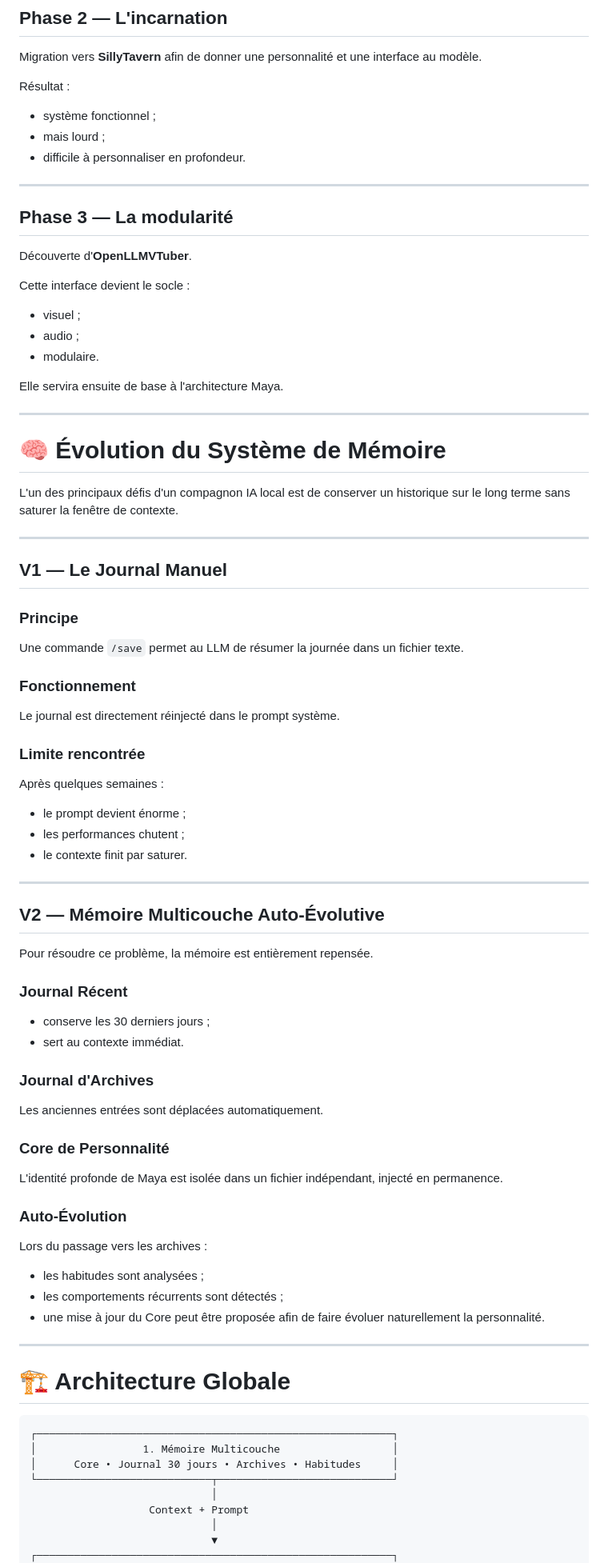
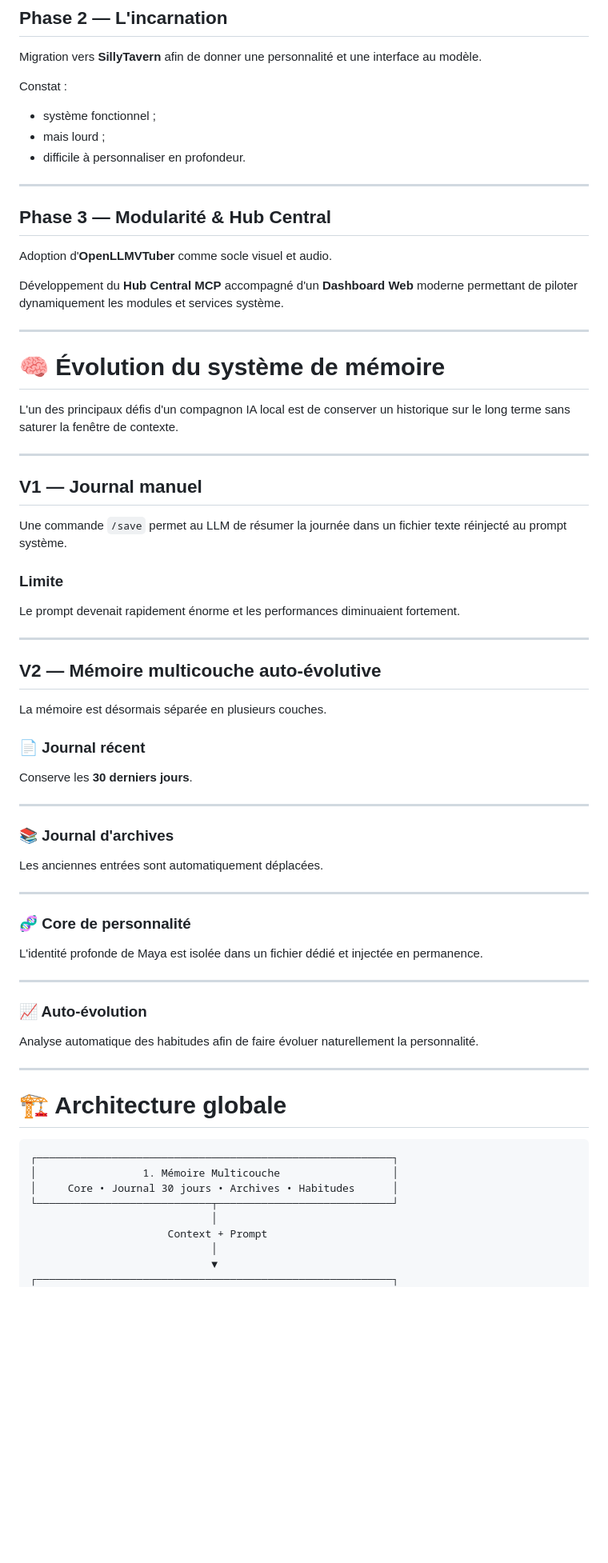
Before and after one commit to IronWoodten/project-maya, a Markdown page: README.md, the part around one of its changes. Shown at 80% size. Rendered like a GitHub page; blank space fills up the shorter version.

````diff
--- a/README.md
+++ b/README.md
@@ -77,7 +88,7 @@ Objectif :
 
 Migration vers **SillyTavern** afin de donner une personnalité et une interface au modèle.
 
-Résultat :
+Constat :
 
 - système fonctionnel ;
 - mais lourd ;
@@ -85,82 +96,67 @@ Résultat :
 
 ---
 
-## Phase 3 — La modularité
+## Phase 3 — Modularité & Hub Central
 
-Découverte d'**OpenLLMVTuber**.
+Adoption d'**OpenLLMVTuber** comme socle visuel et audio.
 
-Cette interface devient le socle :
-
-- visuel ;
-- audio ;
-- modulaire.
-
-Elle servira ensuite de base à l'architecture Maya.
+Développement du **Hub Central MCP** accompagné d'un **Dashboard Web** moderne permettant de piloter dynamiquement les modules et services système.
 
 ---
 
-# 🧠 Évolution du Système de Mémoire
+# 🧠 Évolution du système de mémoire
 
 L'un des principaux défis d'un compagnon IA local est de conserver un historique sur le long terme sans saturer la fenêtre de contexte.
 
 ---
 
-## V1 — Le Journal Manuel
+## V1 — Journal manuel
 
-### Principe
+Une commande `/save` permet au LLM de résumer la journée dans un fichier texte réinjecté au prompt système.
 
-Une commande `/save` permet au LLM de résumer la journée dans un fichier texte.
+### Limite
 
-### Fonctionnement
-
-Le journal est directement réinjecté dans le prompt système.
-
-### Limite rencontrée
-
-Après quelques semaines :
-
-- le prompt devient énorme ;
-- les performances chutent ;
-- le contexte finit par saturer.
+Le prompt devenait rapidement énorme et les performances diminuaient fortement.
 
 ---
 
-## V2 — Mémoire Multicouche Auto-Évolutive
+## V2 — Mémoire multicouche auto-évolutive
 
-Pour résoudre ce problème, la mémoire est entièrement repensée.
+La mémoire est désormais séparée en plusieurs couches.
 
-### Journal Récent
+### 📄 Journal récent
 
-- conserve les 30 derniers jours ;
-- sert au contexte immédiat.
-
-### Journal d'Archives
-
-Les anciennes entrées sont déplacées automatiquement.
-
-### Core de Personnalité
-
-L'identité profonde de Maya est isolée dans un fichier indépendant, injecté en permanence.
-
-### Auto-Évolution
-
-Lors du passage vers les archives :
-
-- les habitudes sont analysées ;
-- les comportements récurrents sont détectés ;
-- une mise à jour du Core peut être proposée afin de faire évoluer naturellement la personnalité.
+Conserve les **30 derniers jours**.
 
 ---
 
-# 🏗️ Architecture Globale
+### 📚 Journal d'archives
+
+Les anciennes entrées sont automatiquement déplacées.
+
+---
+
+### 🧬 Core de personnalité
+
+L'identité profonde de Maya est isolée dans un fichier dédié et injectée en permanence.
+
+---
+
+### 📈 Auto-évolution
+
+Analyse automatique des habitudes afin de faire évoluer naturellement la personnalité.
+
+---
+
+# 🏗️ Architecture globale
 
 ```text
 ┌─────────────────────────────────────────────────────────┐
 │                 1. Mémoire Multicouche                  │
-│      Core • Journal 30 jours • Archives • Habitudes     │
+│     Core • Journal 30 jours • Archives • Habitudes      │
 └────────────────────────────┬────────────────────────────┘
                              │
-                   Context + Prompt
+                      Context + Prompt
                              │
                              ▼
 ┌─────────────────────────────────────────────────────────┐
````
Also changed, not shown: other parts of README.md (+72 -95 lines).
